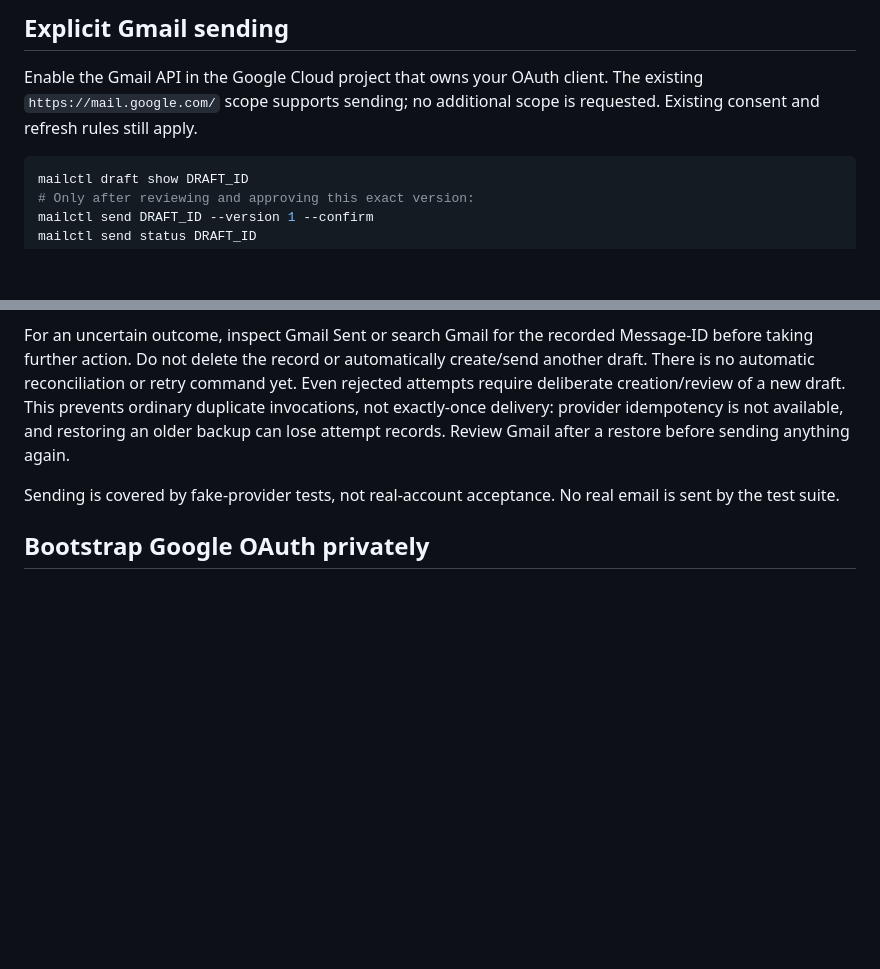
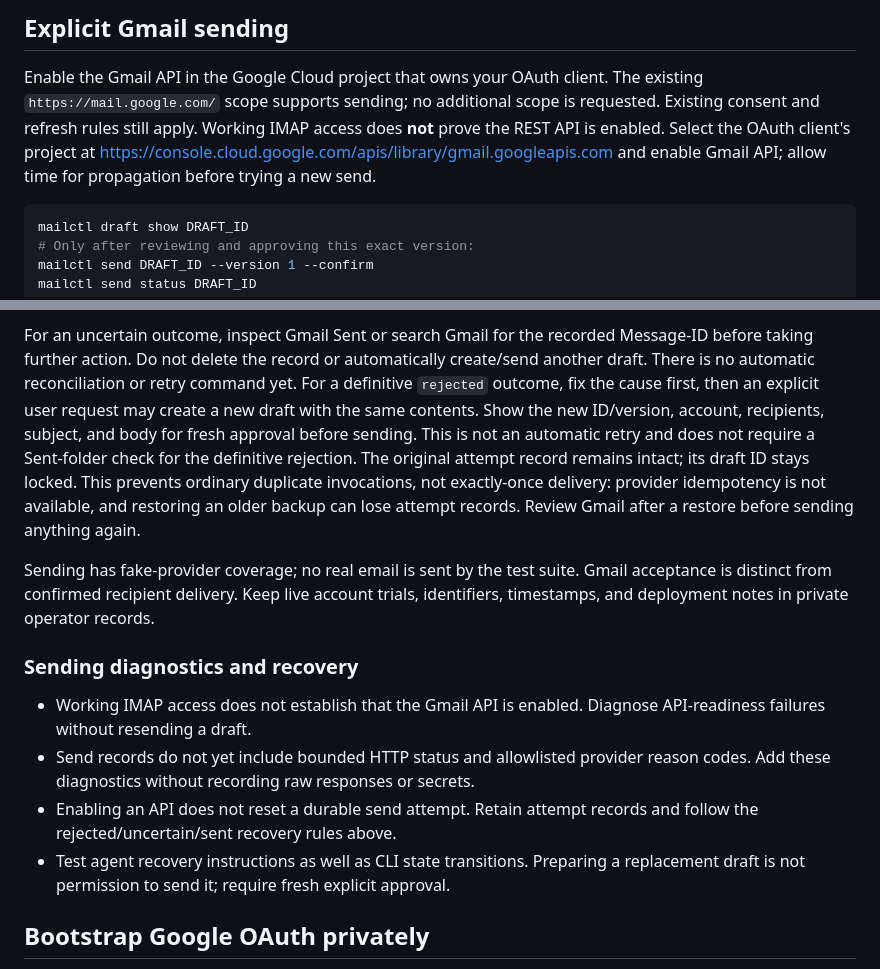
Before and after one commit to bebaek/nookframe, a Markdown page: mail/README.md, 2 parts joined by grey strips. Rendered like a GitHub page; blank space fills up the shorter version.

Commit message:
fix(mail): clarify recovery after definitive send rejection (#4)

````diff
--- a/mail/README.md
+++ b/mail/README.md
@@ -35,7 +35,10 @@ to 100,000 UTF-8 bytes, JSON input to 128,000 bytes, and each recipient list to
 
 Enable the Gmail API in the Google Cloud project that owns your OAuth client.
 The existing `https://mail.google.com/` scope supports sending; no additional
-scope is requested. Existing consent and refresh rules still apply.
+scope is requested. Existing consent and refresh rules still apply. Working IMAP
+access does **not** prove the REST API is enabled. Select the OAuth client's project
+at <https://console.cloud.google.com/apis/library/gmail.googleapis.com> and enable
+Gmail API; allow time for propagation before trying a new send.
 
 ```sh
 mailctl draft show DRAFT_ID
@@ -67,13 +70,29 @@ corrupt records fail closed. Raw provider errors and credentials are not returne
 For an uncertain outcome, inspect Gmail Sent or search Gmail for the recorded
 Message-ID before taking further action. Do not delete the record or automatically
 create/send another draft. There is no automatic reconciliation or retry command
-yet. Even rejected attempts require deliberate creation/review of a new draft.
+yet. For a definitive `rejected` outcome, fix the cause first, then an explicit
+user request may create a new draft with the same contents. Show the new ID/version,
+account, recipients, subject, and body for fresh approval before sending. This is
+not an automatic retry and does not require a Sent-folder check for the definitive
+rejection. The original attempt record remains intact; its draft ID stays locked.
 This prevents ordinary duplicate invocations, not exactly-once delivery: provider
 idempotency is not available, and restoring an older backup can lose attempt
 records. Review Gmail after a restore before sending anything again.
 
-Sending is covered by fake-provider tests, not real-account acceptance. No real
-email is sent by the test suite.
+Sending has fake-provider coverage; no real email is sent by the test suite.
+Gmail acceptance is distinct from confirmed recipient delivery. Keep live account
+trials, identifiers, timestamps, and deployment notes in private operator records.
+
+### Sending diagnostics and recovery
+
+- Working IMAP access does not establish that the Gmail API is enabled. Diagnose
+  API-readiness failures without resending a draft.
+- Send records do not yet include bounded HTTP status and allowlisted provider
+  reason codes. Add these diagnostics without recording raw responses or secrets.
+- Enabling an API does not reset a durable send attempt. Retain attempt records
+  and follow the rejected/uncertain/sent recovery rules above.
+- Test agent recovery instructions as well as CLI state transitions. Preparing a
+  replacement draft is not permission to send it; require fresh explicit approval.
 
 ## Bootstrap Google OAuth privately
 
````
Also changed, not shown: skills/mail/SKILL.md (+1 -1 lines).
